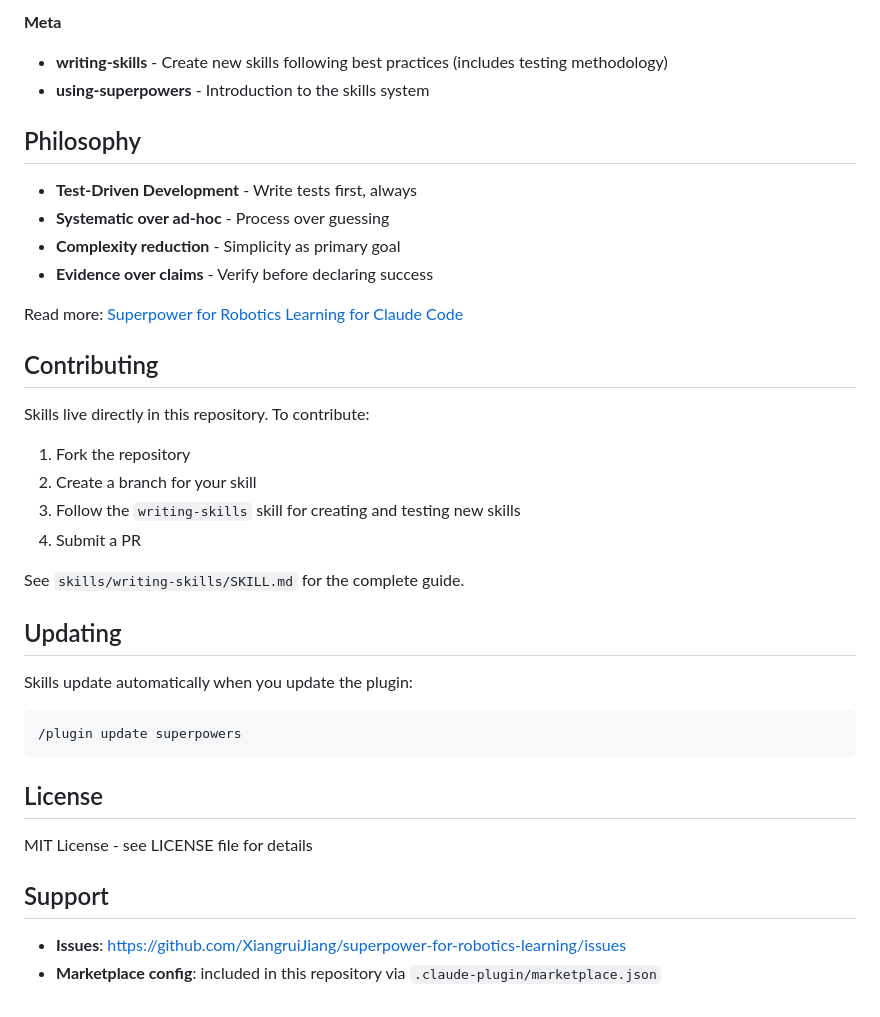
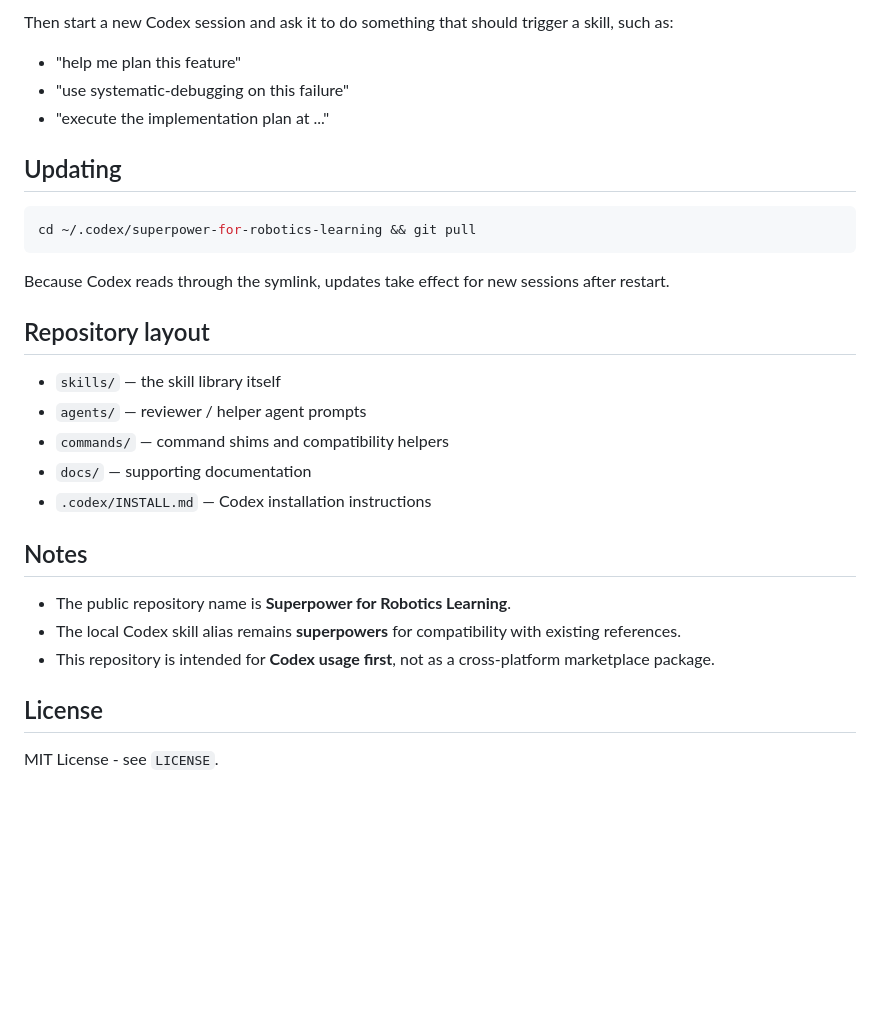
Before and after one commit to XiangruiJiang/superpower-for-robotics-learning, a Markdown page: README.md, the part around one of its changes. Drawn GitHub-style; blank space fills up the shorter version.

````diff
--- a/README.md
+++ b/README.md
@@ -141,40 +68,30 @@ Start a new session in your chosen platform and ask for something that should tr
-**Meta**
-- **writing-skills** - Create new skills following best practices (includes testing methodology)
-- **using-superpowers** - Introduction to the skills system
-
-## Philosophy
-
-- **Test-Driven Development** - Write tests first, always
-- **Systematic over ad-hoc** - Process over guessing
-- **Complexity reduction** - Simplicity as primary goal
-- **Evidence over claims** - Verify before declaring success
-
-Read more: [Superpower for Robotics Learning for Claude Code](https://blog.fsck.com/2025/10/09/superpowers/)
-
-## Contributing
-
-Skills live directly in this repository. To contribute:
-
-1. Fork the repository
-2. Create a branch for your skill
-3. Follow the `writing-skills` skill for creating and testing new skills
-4. Submit a PR
-
-See `skills/writing-skills/SKILL.md` for the complete guide.
+Then start a new Codex session and ask it to do something that should trigger a skill, such as:
+- "help me plan this feature"
+- "use systematic-debugging on this failure"
+- "execute the implementation plan at ..."
 
 ## Updating
 
-Skills update automatically when you update the plugin:
+```bash
+cd ~/.codex/superpower-for-robotics-learning && git pull
+```
 
-```bash
-/plugin update superpowers
-```
+Because Codex reads through the symlink, updates take effect for new sessions after restart.
+
+## Repository layout
+
+- `skills/` — the skill library itself
+- `agents/` — reviewer / helper agent prompts
+- `commands/` — command shims and compatibility helpers
+- `docs/` — supporting documentation
+- `.codex/INSTALL.md` — Codex installation instructions
+
+## Notes
+
+- The public repository name is **Superpower for Robotics Learning**.
+- The local Codex skill alias remains **superpowers** for compatibility with existing references.
+- This repository is intended for **Codex usage first**, not as a cross-platform marketplace package.
 
 ## License
 
-MIT License - see LICENSE file for details
-
-## Support
-
-- **Issues**: https://github.com/XiangruiJiang/superpower-for-robotics-learning/issues
-- **Marketplace config**: included in this repository via `.claude-plugin/marketplace.json`
+MIT License - see `LICENSE`.
````
Also changed, not shown: other parts of README.md (+41 -114 lines).
